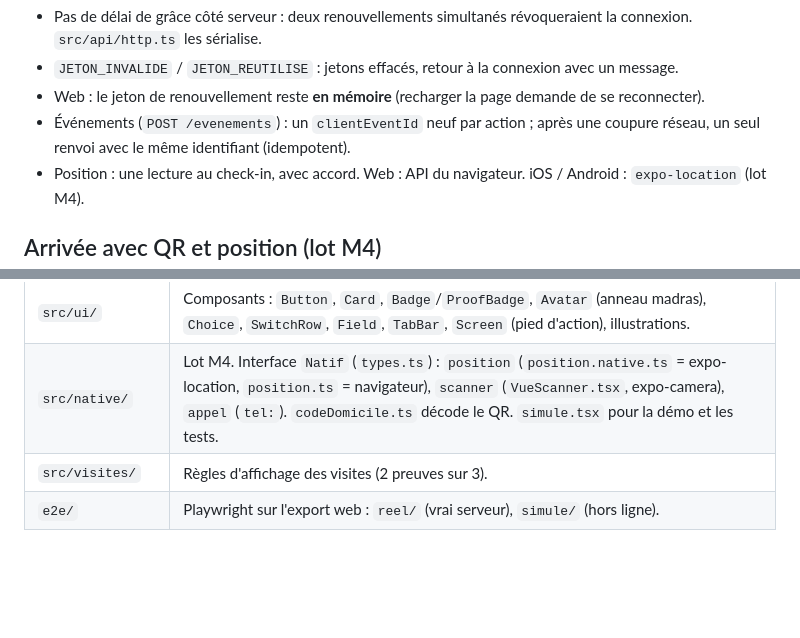
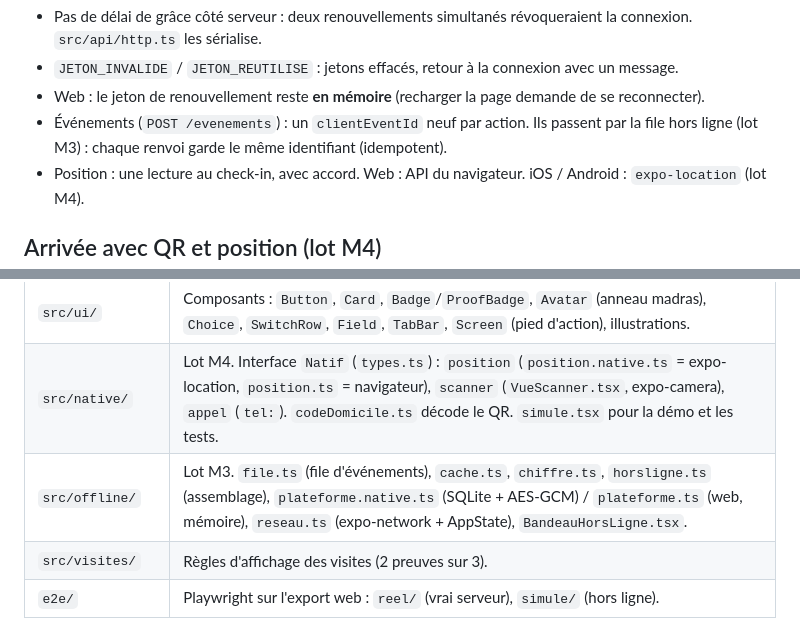
Before and after one commit to abbo-benhamid/Jarvis, a Markdown page: mobile/README.md, 2 parts joined by grey strips. Drawn GitHub-style; blank space fills up the shorter version.

```diff
--- a/mobile/README.md
+++ b/mobile/README.md
@@ -68,7 +68,7 @@ sequenceDiagram
 - Pas de délai de grâce côté serveur : deux renouvellements simultanés révoqueraient la connexion. `src/api/http.ts` les sérialise.
 - `JETON_INVALIDE` / `JETON_REUTILISE` : jetons effacés, retour à la connexion avec un message.
 - Web : le jeton de renouvellement reste **en mémoire** (recharger la page demande de se reconnecter).
-- Événements (`POST /evenements`) : un `clientEventId` neuf par action ; après une coupure réseau, un seul renvoi avec le même identifiant (idempotent).
+- Événements (`POST /evenements`) : un `clientEventId` neuf par action. Ils passent par la file hors ligne (lot M3) : chaque renvoi garde le même identifiant (idempotent).
 - Position : une lecture au check-in, avec accord. Web : API du navigateur. iOS / Android : `expo-location` (lot M4).
 
 ## Arrivée avec QR et position (lot M4)
@@ -158,6 +214,7 @@ flowchart LR
 | `src/theme/` | Thème **provisoire** tiré de `docs/design/direction-artistique.md`. À remplacer par la sortie de `design/tokens.json` (lot W1). |
 | `src/ui/` | Composants : `Button`, `Card`, `Badge`/`ProofBadge`, `Avatar` (anneau madras), `Choice`, `SwitchRow`, `Field`, `TabBar`, `Screen` (pied d'action), illustrations. |
 | `src/native/` | Lot M4. Interface `Natif` (`types.ts`) : `position` (`position.native.ts` = expo-location, `position.ts` = navigateur), `scanner` (`VueScanner.tsx`, expo-camera), `appel` (`tel:`). `codeDomicile.ts` décode le QR. `simule.tsx` pour la démo et les tests. |
+| `src/offline/` | Lot M3. `file.ts` (file d'événements), `cache.ts`, `chiffre.ts`, `horsligne.ts` (assemblage), `plateforme.native.ts` (SQLite + AES-GCM) / `plateforme.ts` (web, mémoire), `reseau.ts` (expo-network + AppState), `BandeauHorsLigne.tsx`. |
 | `src/visites/` | Règles d'affichage des visites (2 preuves sur 3). |
 | `e2e/` | Playwright sur l'export web : `reel/` (vrai serveur), `simule/` (hors ligne). |
 
```
Also changed, not shown: other parts of mobile/README.md (+59 -2 lines).
